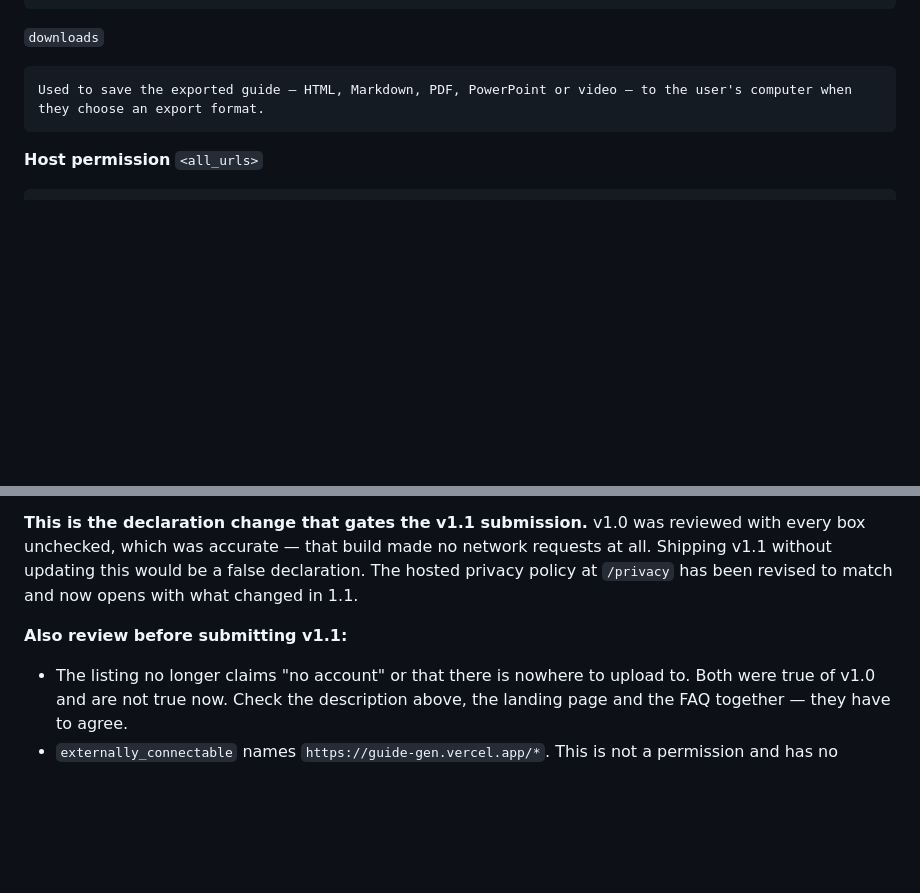
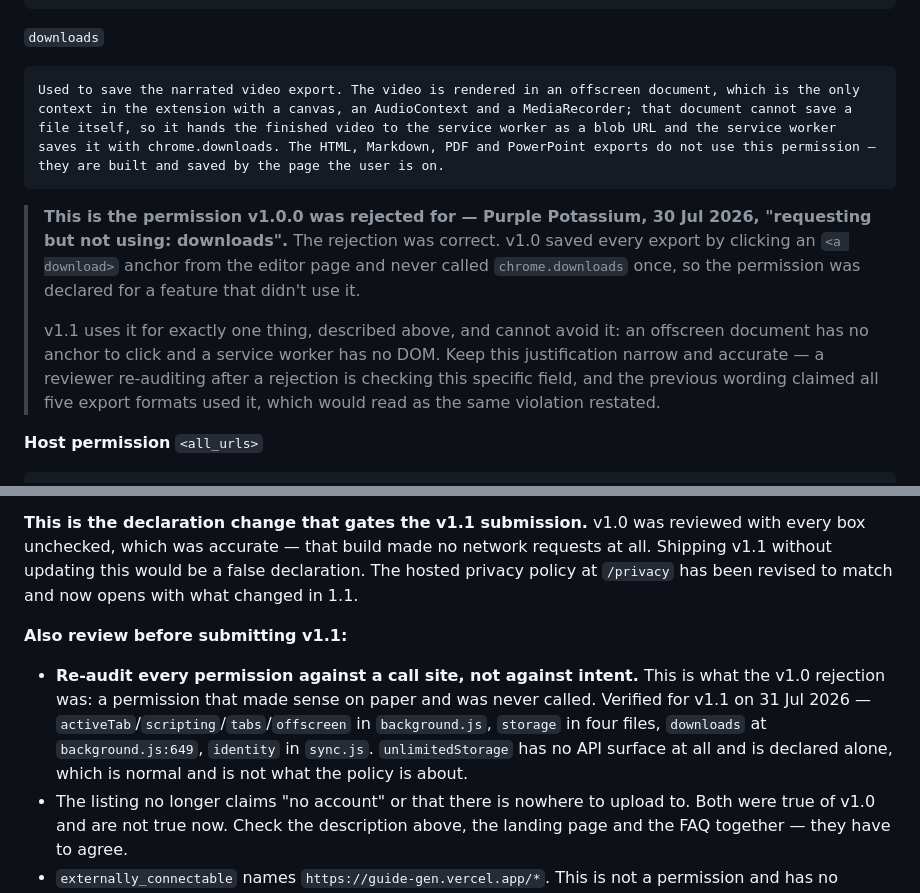
Before and after one commit to heygauravsingh/GuideGen, a Markdown page: store/LISTING.md, 2 parts joined by grey strips. GitHub-like rendering; blank space fills up the shorter version.

Commit message:
Record the v1.0 rejection, and narrow the downloads justification
v1.0.0 was rejected 30 Jul 2026: Purple Potassium, use of permissions,
"requesting but not using: downloads". The finding was correct. v1.0
saved every export by clicking an <a download> anchor from the editor
page and never called chrome.downloads once.

v1.1 already remediates it as a side effect of the offscreen video
renderer: that document has no anchor to click and a service worker has
no DOM, so the blob comes back to the worker and background.js:649 saves
it. That is the permission's only call site.

Which made the listing's justification an over-claim — it named all five
export formats, when HTML, Markdown, PDF and PowerPoint are saved by the
page. Restating a rejected permission more broadly than the code uses it
is how a re-review finds the same violation twice, so it now describes
the single use and says why it is unavoidable.

Adds a re-audit line pinning each permission to a call site, and records
in the RUNBOOK that a rejection is against the draft rather than the
item, so resubmitting on the same item is available and filing a fresh
item to escape a finding is not.

Co-Authored-By: Claude Opus 5 <noreply@anthropic.com>

````diff
--- a/store/LISTING.md
+++ b/store/LISTING.md
@@ -133,8 +133,19 @@ Used only for "Continue with Google" sign-in. The extension opens Google's own c
 
 `downloads`
 ```
-Used to save the exported guide — HTML, Markdown, PDF, PowerPoint or video — to the user's computer when they choose an export format.
+Used to save the narrated video export. The video is rendered in an offscreen document, which is the only context in the extension with a canvas, an AudioContext and a MediaRecorder; that document cannot save a file itself, so it hands the finished video to the service worker as a blob URL and the service worker saves it with chrome.downloads. The HTML, Markdown, PDF and PowerPoint exports do not use this permission — they are built and saved by the page the user is on.
 ```
+
+> **This is the permission v1.0.0 was rejected for — Purple Potassium, 30 Jul 2026,
+> "requesting but not using: downloads".** The rejection was correct. v1.0 saved every
+> export by clicking an `<a download>` anchor from the editor page and never called
+> `chrome.downloads` once, so the permission was declared for a feature that didn't use it.
+>
+> v1.1 uses it for exactly one thing, described above, and cannot avoid it: an offscreen
+> document has no anchor to click and a service worker has no DOM. Keep this justification
+> narrow and accurate — a reviewer re-auditing after a rejection is checking this specific
+> field, and the previous wording claimed all five export formats used it, which would read
+> as the same violation restated.
 
 **Host permission** `<all_urls>`
 ```
@@ -190,6 +201,12 @@ Shipping v1.1 without updating this would be a false declaration. The hosted pri
 policy at `/privacy` has been revised to match and now opens with what changed in 1.1.
 
 **Also review before submitting v1.1:**
+- **Re-audit every permission against a call site, not against intent.** This is what the
+  v1.0 rejection was: a permission that made sense on paper and was never called. Verified
+  for v1.1 on 31 Jul 2026 — `activeTab`/`scripting`/`tabs`/`offscreen` in `background.js`,
+  `storage` in four files, `downloads` at `background.js:649`, `identity` in `sync.js`.
+  `unlimitedStorage` has no API surface at all and is declared alone, which is normal and
+  is not what the policy is about.
 - The listing no longer claims "no account" or that there is nowhere to upload to. Both
   were true of v1.0 and are not true now. Check the description above, the landing page
   and the FAQ together — they have to agree.
````
Also changed, not shown: store/RUNBOOK.md (+13 -0 lines).
